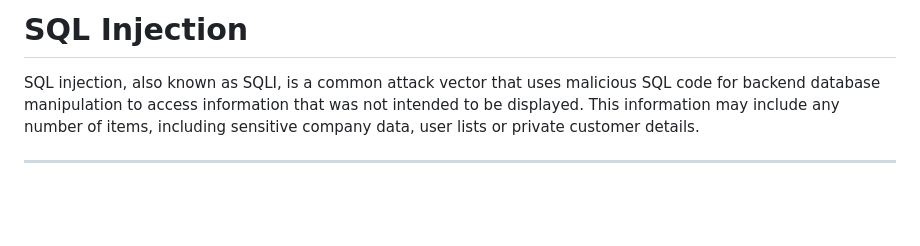
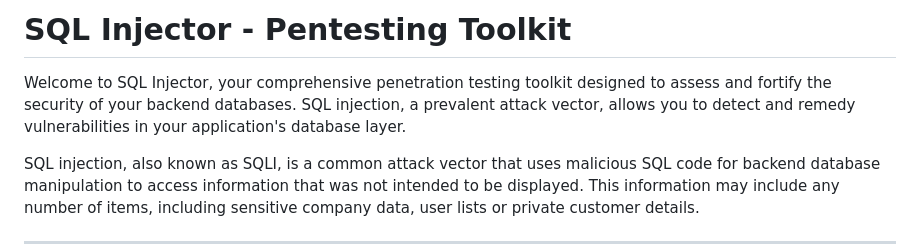
Before and after one commit to i-am-shipwrecked/java-sql-injector, a Markdown page: README.md, the part around the change. GitHub-like rendering; blank space fills up the shorter version.

```diff
--- a/README.md
+++ b/README.md
@@ -1,4 +1,6 @@
-# SQL Injection
+# SQL Injector - Pentesting Toolkit
+
+Welcome to SQL Injector, your comprehensive penetration testing toolkit designed to assess and fortify the security of your backend databases. SQL injection, a prevalent attack vector, allows you to detect and remedy vulnerabilities in your application's database layer.
 
 SQL injection, also known as SQLI, is a common attack vector that uses malicious SQL code for backend database manipulation to access information that was not intended to be displayed. This information may include any number of items, including sensitive company data, user lists or private customer details.
 
```
